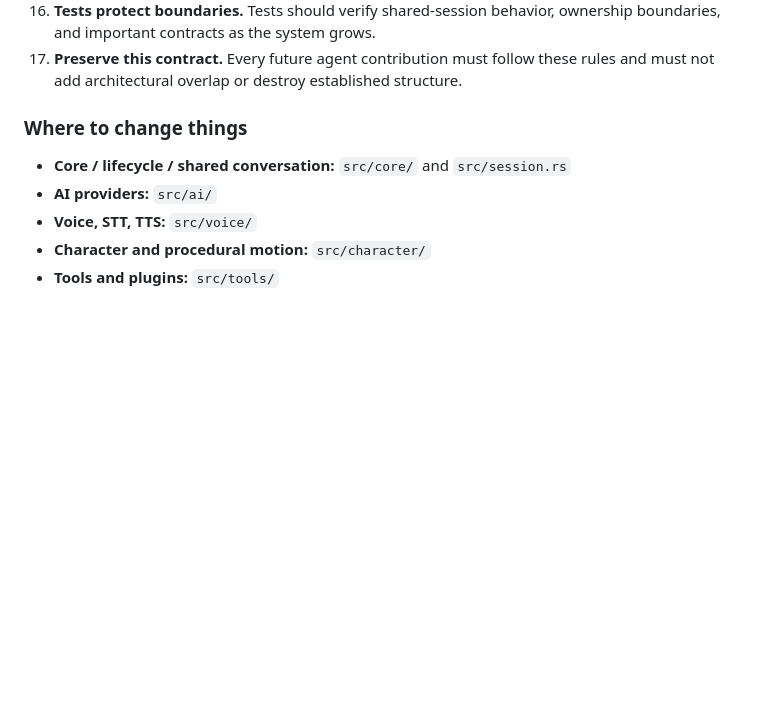
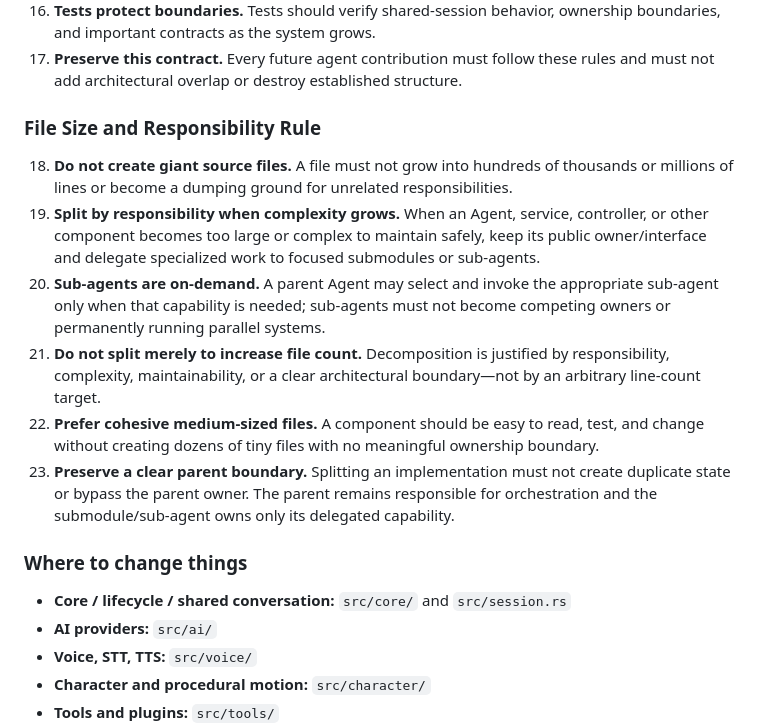
Before and after one commit to saeedhub101/Saeed-Desktop, a Markdown page: README.md, the part around the change. Drawn GitHub-style; blank space fills up the shorter version.

Commit message:
Document architecture file-size and sub-agent rules

```diff
--- a/README.md
+++ b/README.md
@@ -56,6 +56,16 @@ These rules are mandatory for every future feature, service, fix, and agent cont
 16. **Tests protect boundaries.** Tests should verify shared-session behavior, ownership boundaries, and important contracts as the system grows.
 17. **Preserve this contract.** Every future agent contribution must follow these rules and must not add architectural overlap or destroy established structure.
 
+
+### File Size and Responsibility Rule
+
+18. **Do not create giant source files.** A file must not grow into hundreds of thousands or millions of lines or become a dumping ground for unrelated responsibilities.
+19. **Split by responsibility when complexity grows.** When an Agent, service, controller, or other component becomes too large or complex to maintain safely, keep its public owner/interface and delegate specialized work to focused submodules or sub-agents.
+20. **Sub-agents are on-demand.** A parent Agent may select and invoke the appropriate sub-agent only when that capability is needed; sub-agents must not become competing owners or permanently running parallel systems.
+21. **Do not split merely to increase file count.** Decomposition is justified by responsibility, complexity, maintainability, or a clear architectural boundary—not by an arbitrary line-count target.
+22. **Prefer cohesive medium-sized files.** A component should be easy to read, test, and change without creating dozens of tiny files with no meaningful ownership boundary.
+23. **Preserve a clear parent boundary.** Splitting an implementation must not create duplicate state or bypass the parent owner. The parent remains responsible for orchestration and the submodule/sub-agent owns only its delegated capability.
+
 ### Where to change things
 
 - **Core / lifecycle / shared conversation:** `src/core/` and `src/session.rs`
```
